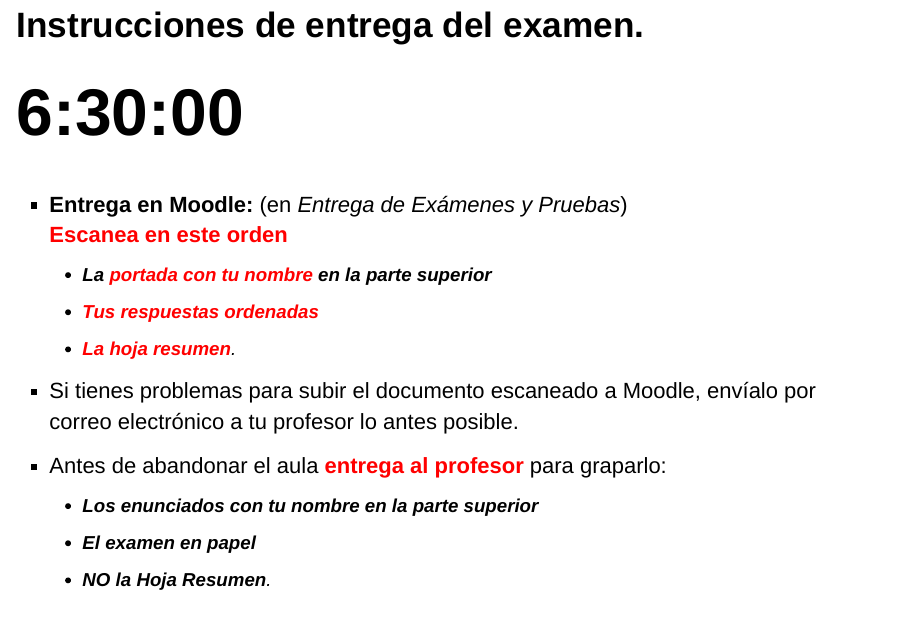
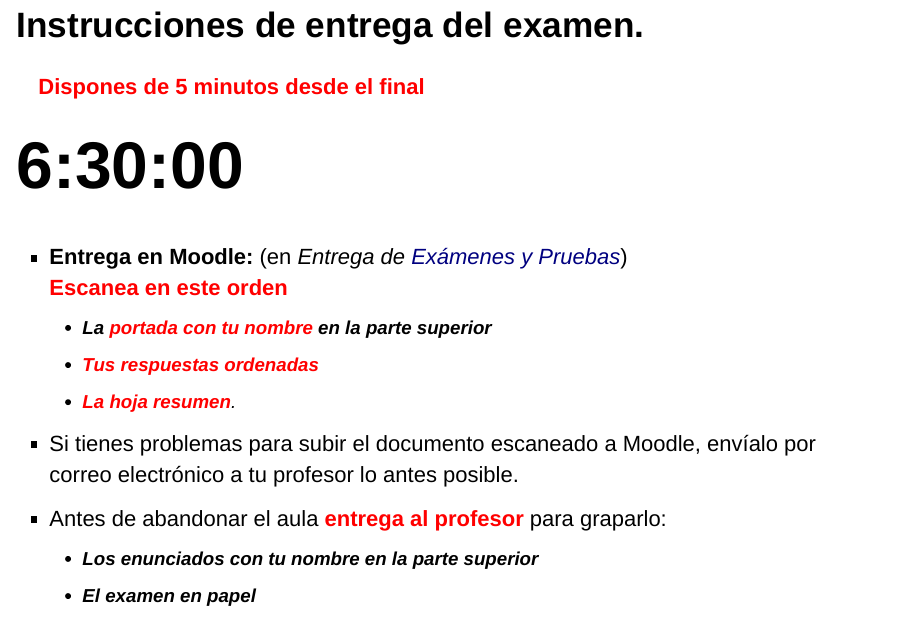
Before and after one commit to fsansegundo/examinfo, an R Markdown document (index.Rmd): page 4 of 5. The pictures show the output file index.html that the author committed with the source, opened offline.

Commit message:
Cálculo Mayo 2025

```diff
--- a/index.Rmd
+++ b/index.Rmd
@@ -35,9 +35,11 @@ knitr::opts_chunk$set(echo = FALSE)
 
 <h1> Instrucciones de entrega del examen.</h1>
 
+**<span style="color:red">Dispones de 5 minutos desde el final</span>**
+
 <h1 style ="font-size: 300%;"><div id="txt2"></div></h1>
 
- + **Entrega en Moodle:** (en *Entrega de Exámenes y Pruebas*)
+ + **Entrega en Moodle:** (en *Entrega de [Exámenes y Pruebas](https://sifo.comillas.edu/course/view.php?id=45518#section-19)*)
   **<span style="color:red">Escanea en este orden</span>**
     + **La <span style="color:red">portada con tu nombre</span> en la parte superior**
     + **<span style="color:red">Tus respuestas ordenadas</span>**
```
Also changed, not shown: index.html.
